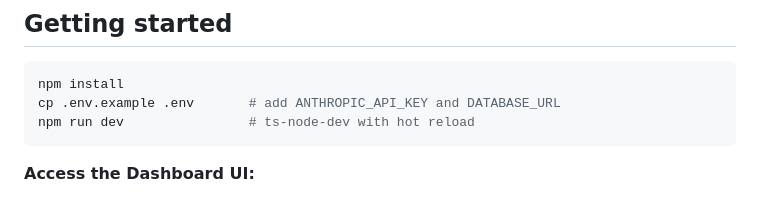
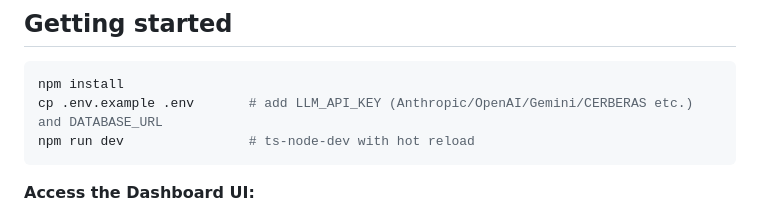
Before and after one commit to bamo100/multiagent_doc_pipeline, a Markdown page: README.md, the part around the change. GitHub-like rendering.

````diff
--- a/README.md
+++ b/README.md
@@ -42,7 +42,7 @@ See `ARCHITECTURE.md` for the tradeoffs: why LangGraph instead of a fixed chain,
 
 ```bash
 npm install
-cp .env.example .env       # add ANTHROPIC_API_KEY and DATABASE_URL
+cp .env.example .env       # add LLM_API_KEY (Anthropic/OpenAI/Gemini/CERBERAS etc.) and DATABASE_URL
 npm run dev                # ts-node-dev with hot reload
 ```
 
````
